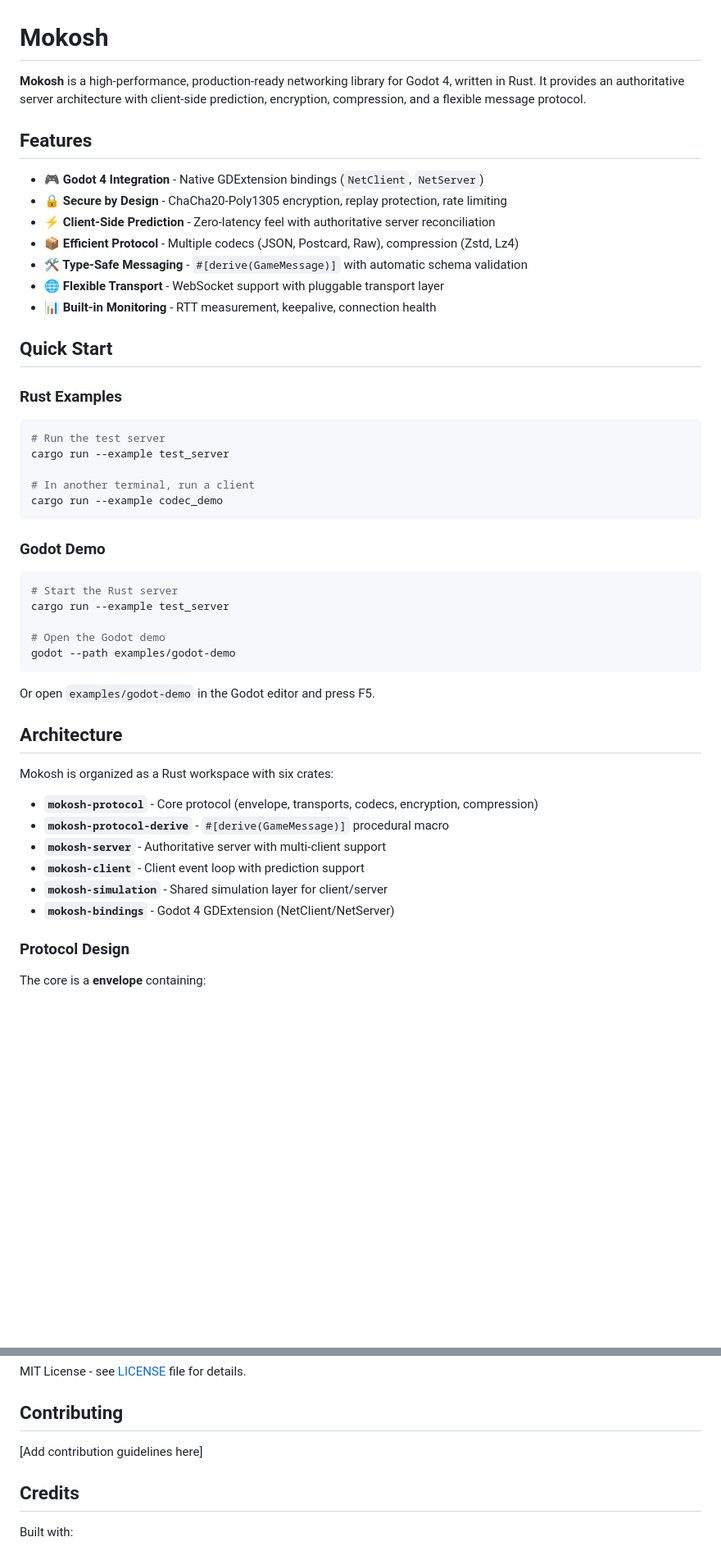
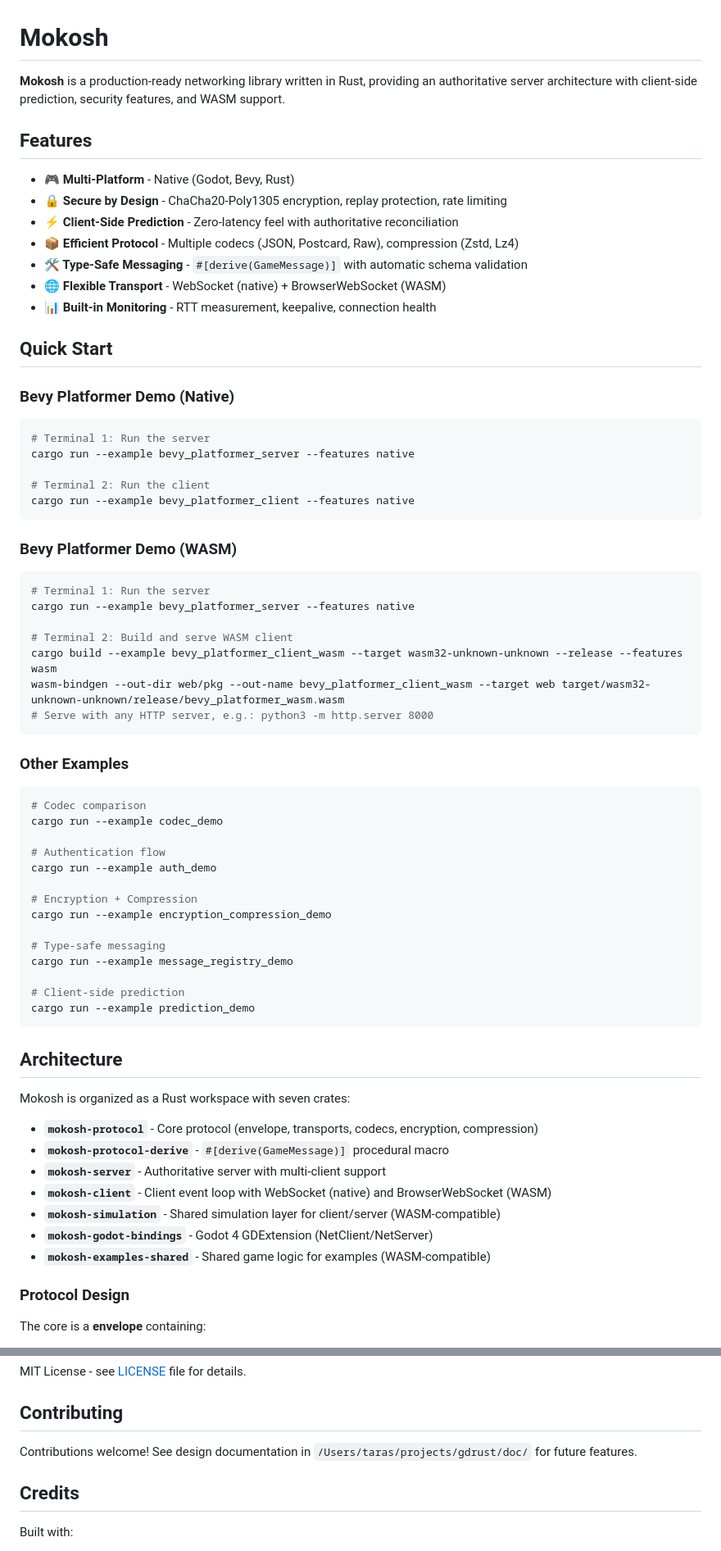
Before and after one commit to tarraso/mokosh, a Markdown page: README.md, 2 parts joined by grey strips. Shown at 82% size. Rendered like a GitHub page; blank space fills up the shorter version.

Commit message:
docs: readme update

````diff
--- a/README.md
+++ b/README.md
@@ -1,51 +1,71 @@
 # Mokosh
 
-**Mokosh** is a high-performance, production-ready networking library for Godot 4, written in Rust. It provides an authoritative server architecture with client-side prediction, encryption, compression, and a flexible message protocol.
+**Mokosh** is a production-ready networking library written in Rust, providing an authoritative server architecture with client-side prediction, security features, and WASM support.
 
 ## Features
 
-- **🎮 Godot 4 Integration** - Native GDExtension bindings (`NetClient`, `NetServer`)
+- **🎮 Multi-Platform** - Native (Godot, Bevy, Rust)
 - **🔒 Secure by Design** - ChaCha20-Poly1305 encryption, replay protection, rate limiting
-- **⚡ Client-Side Prediction** - Zero-latency feel with authoritative server reconciliation
+- **⚡ Client-Side Prediction** - Zero-latency feel with authoritative reconciliation
 - **📦 Efficient Protocol** - Multiple codecs (JSON, Postcard, Raw), compression (Zstd, Lz4)
 - **🛠️ Type-Safe Messaging** - `#[derive(GameMessage)]` with automatic schema validation
-- **🌐 Flexible Transport** - WebSocket support with pluggable transport layer
+- **🌐 Flexible Transport** - WebSocket (native) + BrowserWebSocket (WASM)
 - **📊 Built-in Monitoring** - RTT measurement, keepalive, connection health
 
 ## Quick Start
 
-### Rust Examples
+### Bevy Platformer Demo (Native)
 
 ```bash
-# Run the test server
-cargo run --example test_server
+# Terminal 1: Run the server
+cargo run --example bevy_platformer_server --features native
 
-# In another terminal, run a client
-cargo run --example codec_demo
+# Terminal 2: Run the client
+cargo run --example bevy_platformer_client --features native
 ```
 
-### Godot Demo
+### Bevy Platformer Demo (WASM)
 
 ```bash
-# Start the Rust server
-cargo run --example test_server
+# Terminal 1: Run the server
+cargo run --example bevy_platformer_server --features native
 
-# Open the Godot demo
-godot --path examples/godot-demo
+# Terminal 2: Build and serve WASM client
+cargo build --example bevy_platformer_client_wasm --target wasm32-unknown-unknown --release --features wasm
+wasm-bindgen --out-dir web/pkg --out-name bevy_platformer_client_wasm --target web target/wasm32-unknown-unknown/release/bevy_platformer_wasm.wasm
+# Serve with any HTTP server, e.g.: python3 -m http.server 8000
 ```
 
-Or open `examples/godot-demo` in the Godot editor and press F5.
+### Other Examples
+
+```bash
+# Codec comparison
+cargo run --example codec_demo
+
+# Authentication flow
+cargo run --example auth_demo
+
+# Encryption + Compression
+cargo run --example encryption_compression_demo
+
+# Type-safe messaging
+cargo run --example message_registry_demo
+
+# Client-side prediction
+cargo run --example prediction_demo
+```
 
 ## Architecture
 
-Mokosh is organized as a Rust workspace with six crates:
+Mokosh is organized as a Rust workspace with seven crates:
 
 - **`mokosh-protocol`** - Core protocol (envelope, transports, codecs, encryption, compression)
 - **`mokosh-protocol-derive`** - `#[derive(GameMessage)]` procedural macro
 - **`mokosh-server`** - Authoritative server with multi-client support
-- **`mokosh-client`** - Client event loop with prediction support
-- **`mokosh-simulation`** - Shared simulation layer for client/server
-- **`mokosh-bindings`** - Godot 4 GDExtension (NetClient/NetServer)
+- **`mokosh-client`** - Client event loop with WebSocket (native) and BrowserWebSocket (WASM)
+- **`mokosh-simulation`** - Shared simulation layer for client/server (WASM-compatible)
+- **`mokosh-godot-bindings`** - Godot 4 GDExtension (NetClient/NetServer)
+- **`mokosh-examples-shared`** - Shared game logic for examples (WASM-compatible)
 
 ### Protocol Design
 
@@ -258,7 +328,7 @@ MIT License - see [LICENSE](LICENSE) file for details.
 
 ## Contributing
 
-[Add contribution guidelines here]
+Contributions welcome! See design documentation in `/Users/taras/projects/gdrust/doc/` for future features.
 
 ## Credits
 
````
Also changed, not shown: other parts of README.md (+64 -14 lines).
